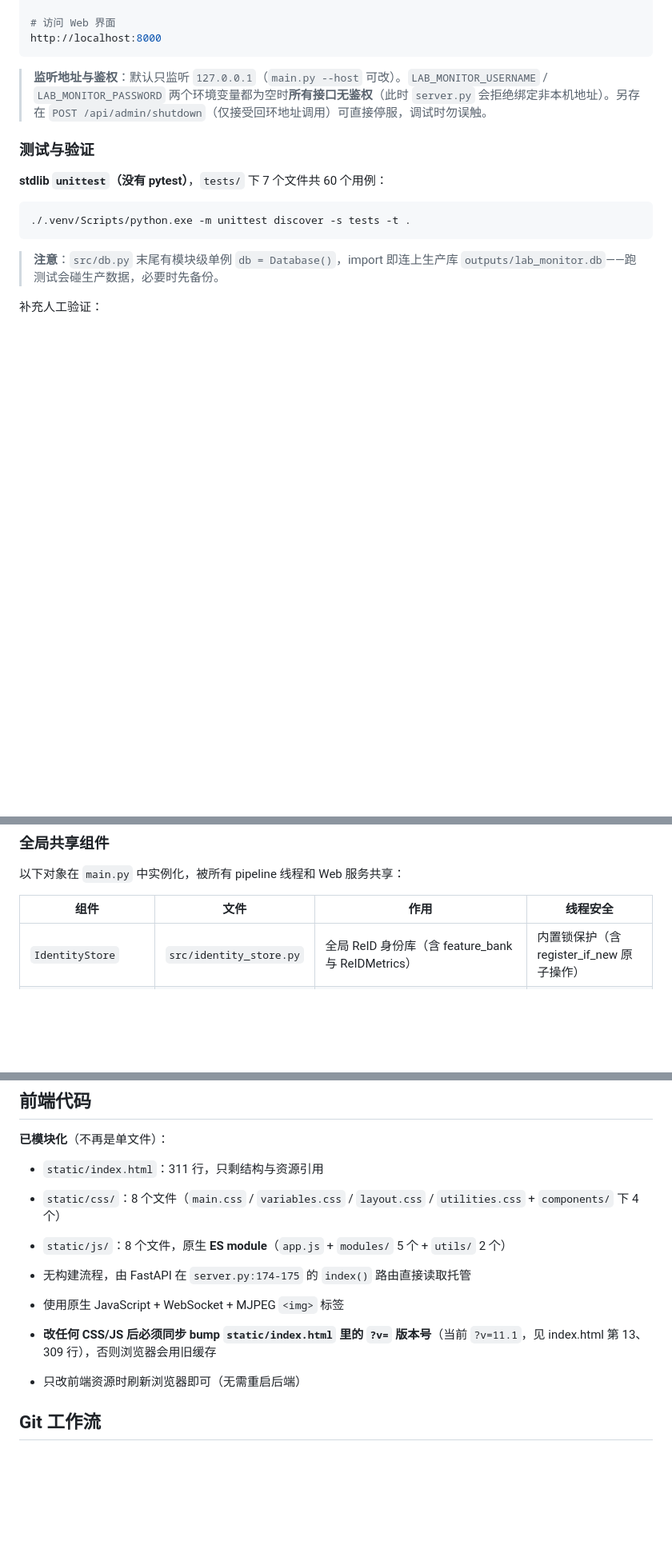
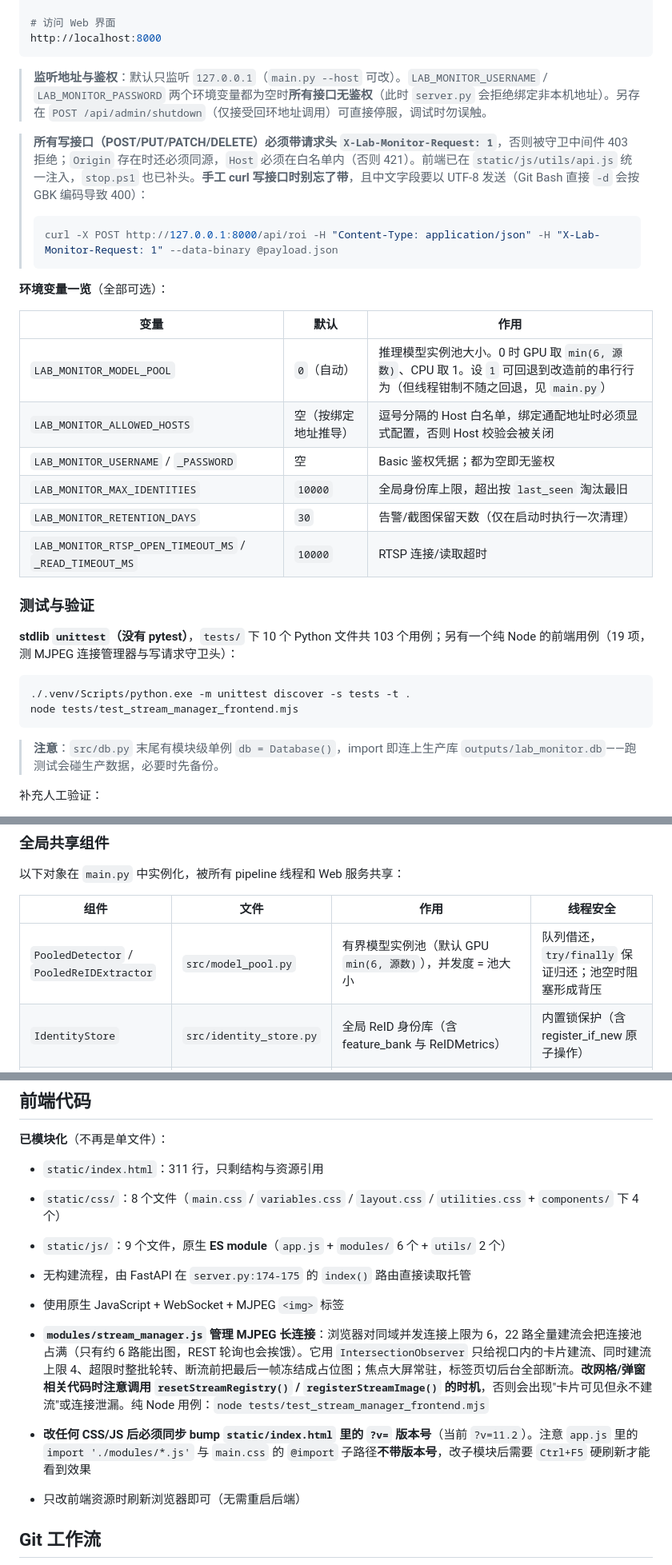
Before and after one commit to kelongyan/lab-monitor, a Markdown page: CLAUDE.md, 3 parts joined by grey strips. Shown at 80% size. Drawn GitHub-style; blank space fills up the shorter version.

Commit message:
docs: 补充第2批引入的模型池、写守卫头与前端连接管理
- 测试统计更新为 10 个文件 / 103 例 + 1 个 Node 前端用例，并给出两条命令
- 新增环境变量一览表（LAB_MONITOR_MODEL_POOL / ALLOWED_HOSTS 等 8 个）
- 说明所有写接口必须带 X-Lab-Monitor-Request 头，附手工 curl 示例
  （含 Git Bash 下中文字段需以 UTF-8 文件发送、直接 -d 会因 GBK 编码 400）
- 全局共享组件表补 PooledDetector / PooledReIDExtractor
- 前端章节补 stream_manager.js 的连接管理策略与改动注意事项，
  ?v= 更新为 11.2 并说明子模块 import 不带版本号需硬刷新

Co-Authored-By: Claude Fable 5 <noreply@anthropic.com>

````diff
--- a/CLAUDE.md
+++ b/CLAUDE.md
@@ -44,12 +44,30 @@ http://localhost:8000
 
 > **监听地址与鉴权**：默认只监听 `127.0.0.1`（`main.py --host` 可改）。`LAB_MONITOR_USERNAME` / `LAB_MONITOR_PASSWORD` 两个环境变量都为空时**所有接口无鉴权**（此时 `server.py` 会拒绝绑定非本机地址）。另存在 `POST /api/admin/shutdown`（仅接受回环地址调用）可直接停服，调试时勿误触。
 
+> **所有写接口（POST/PUT/PATCH/DELETE）必须带请求头 `X-Lab-Monitor-Request: 1`**，否则被守卫中间件 403 拒绝；`Origin` 存在时还必须同源，`Host` 必须在白名单内（否则 421）。前端已在 `static/js/utils/api.js` 统一注入，`stop.ps1` 也已补头。**手工 curl 写接口时别忘了带**，且中文字段要以 UTF-8 发送（Git Bash 直接 `-d` 会按 GBK 编码导致 400）：
+>
+> ```bash
+> curl -X POST http://127.0.0.1:8000/api/roi -H "Content-Type: application/json" -H "X-Lab-Monitor-Request: 1" --data-binary @payload.json
+> ```
+
+**环境变量一览**（全部可选）：
+
+| 变量 | 默认 | 作用 |
+|------|------|------|
+| `LAB_MONITOR_MODEL_POOL` | `0`（自动） | 推理模型实例池大小。0 时 GPU 取 `min(6, 源数)`、CPU 取 1。设 `1` 可回退到改造前的串行行为（但线程钳制不随之回退，见 `main.py`） |
+| `LAB_MONITOR_ALLOWED_HOSTS` | 空（按绑定地址推导） | 逗号分隔的 Host 白名单，绑定通配地址时必须显式配置，否则 Host 校验会被关闭 |
+| `LAB_MONITOR_USERNAME` / `_PASSWORD` | 空 | Basic 鉴权凭据；都为空即无鉴权 |
+| `LAB_MONITOR_MAX_IDENTITIES` | `10000` | 全局身份库上限，超出按 `last_seen` 淘汰最旧 |
+| `LAB_MONITOR_RETENTION_DAYS` | `30` | 告警/截图保留天数（仅在启动时执行一次清理） |
+| `LAB_MONITOR_RTSP_OPEN_TIMEOUT_MS` / `_READ_TIMEOUT_MS` | `10000` | RTSP 连接/读取超时 |
+
 ### 测试与验证
 
-**stdlib `unittest`（没有 pytest）**，`tests/` 下 7 个文件共 60 个用例：
+**stdlib `unittest`（没有 pytest）**，`tests/` 下 10 个 Python 文件共 103 个用例；另有一个纯 Node 的前端用例（19 项，测 MJPEG 连接管理器与写请求守卫头）：
 
 ```bash
 ./.venv/Scripts/python.exe -m unittest discover -s tests -t .
+node tests/test_stream_manager_frontend.mjs
 ```
 
 > **注意**：`src/db.py` 末尾有模块级单例 `db = Database()`，import 即连上生产库 `outputs/lab_monitor.db`——跑测试会碰生产数据，必要时先备份。
@@ -79,6 +97,7 @@ main.py (主线程)
 
 | 组件 | 文件 | 作用 | 线程安全 |
 |------|------|------|----------|
+| `PooledDetector` / `PooledReIDExtractor` | `src/model_pool.py` | 有界模型实例池（默认 GPU `min(6, 源数)`），并发度 = 池大小 | 队列借还，`try/finally` 保证归还；池空时阻塞形成背压 |
 | `IdentityStore` | `src/identity_store.py` | 全局 ReID 身份库（含 feature_bank 与 ReIDMetrics） | 内置锁保护（含 register_if_new 原子操作） |
 | `FrameHub` | `src/frame_hub.py` | JPEG 帧缓冲区（供 MJPEG 流消费） | 内置锁保护 |
 | `AlertManager` | `src/alerter.py` | 告警逻辑与历史记录 | 锁内原子修改状态 |
@@ -237,11 +256,12 @@ CameraPipeline (src/pipeline.py)
 **已模块化**（不再是单文件）：
 - `static/index.html`：311 行，只剩结构与资源引用
 - `static/css/`：8 个文件（`main.css` / `variables.css` / `layout.css` / `utilities.css` + `components/` 下 4 个）
-- `static/js/`：8 个文件，原生 **ES module**（`app.js` + `modules/` 5 个 + `utils/` 2 个）
+- `static/js/`：9 个文件，原生 **ES module**（`app.js` + `modules/` 6 个 + `utils/` 2 个）
 
 - 无构建流程，由 FastAPI 在 `server.py:174-175` 的 `index()` 路由直接读取托管
 - 使用原生 JavaScript + WebSocket + MJPEG `<img>` 标签
-- **改任何 CSS/JS 后必须同步 bump `static/index.html` 里的 `?v=` 版本号**（当前 `?v=11.1`，见 index.html 第 13、309 行），否则浏览器会用旧缓存
+- **`modules/stream_manager.js` 管理 MJPEG 长连接**：浏览器对同域并发连接上限为 6，22 路全量建流会把连接池占满（只有约 6 路能出图，REST 轮询也会挨饿）。它用 `IntersectionObserver` 只给视口内的卡片建流、同时建流上限 4、超限时整批轮转、断流前把最后一帧冻结成占位图；焦点大屏常驻，标签页切后台全部断流。**改网格/弹窗相关代码时注意调用 `resetStreamRegistry()` / `registerStreamImage()` 的时机**，否则会出现"卡片可见但永不建流"或连接泄漏。纯 Node 用例：`node tests/test_stream_manager_frontend.mjs`
+- **改任何 CSS/JS 后必须同步 bump `static/index.html` 里的 `?v=` 版本号**（当前 `?v=11.2`）。注意 `app.js` 里的 `import './modules/*.js'` 与 `main.css` 的 `@import` 子路径**不带版本号**，改子模块后需要 `Ctrl+F5` 硬刷新才能看到效果
 - 只改前端资源时刷新浏览器即可（无需重启后端）
 
 ## Git 工作流
````
Also changed, not shown: README.md (+1 -1 lines).
